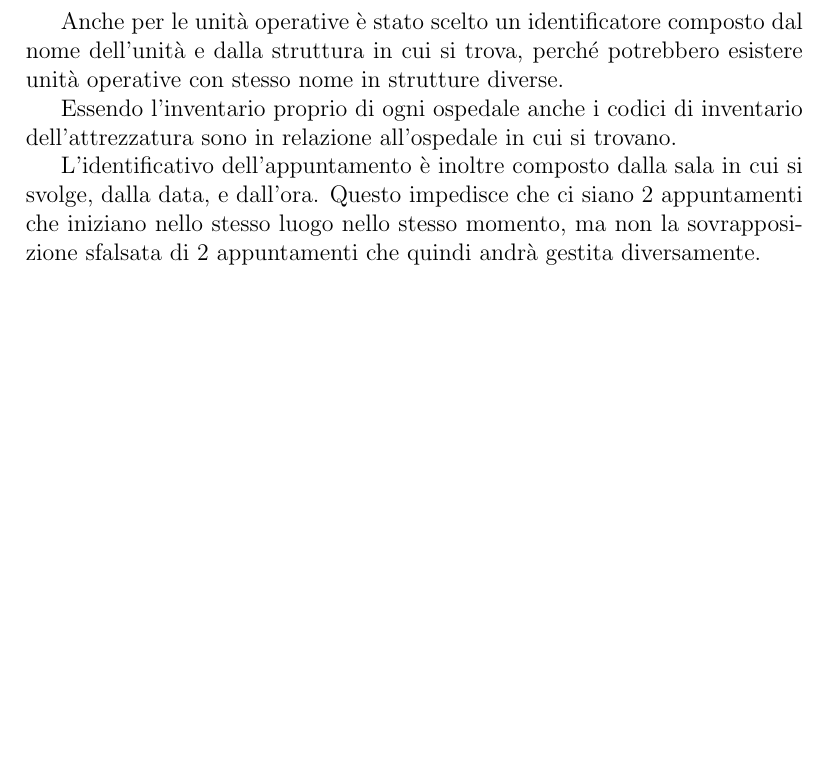
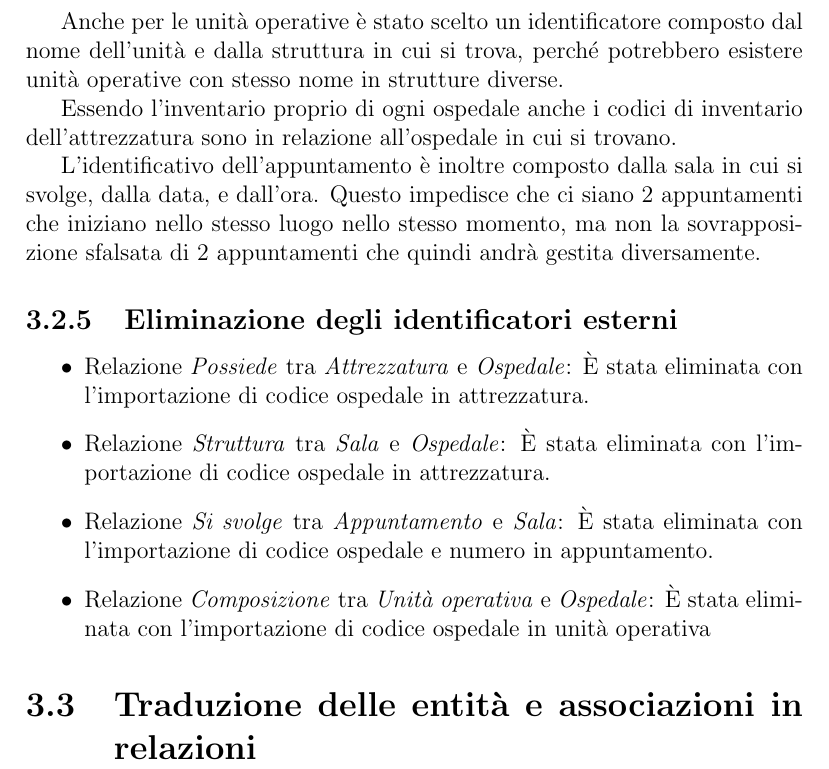
Before and after one commit to nicolo09/DB-project-2022, a LaTeX document (report/report.tex): part of page 23 of 23, cut so that both start at the same text, the shorter picture padded with empty space. Compiled offline with pdfLaTeX.

Commit message:
Removed external identifiers

```diff
--- a/report/report.tex
+++ b/report/report.tex
@@ -920,4 +920,15 @@ Essendo l'inventario proprio di ogni ospedale anche i codici di inventario dell'
 L'identificativo dell'appuntamento è inoltre composto dalla sala in cui si svolge, dalla data, e dall'ora. Questo impedisce che ci siano 2 appuntamenti che
 iniziano nello stesso luogo nello stesso momento, ma non la sovrapposizione sfalsata di 2 appuntamenti che quindi andrà gestita diversamente.
 
+\subsection{Eliminazione degli identificatori esterni}
+\begin{itemize}
+  \item Relazione \emph{Possiede} tra \emph{Attrezzatura} e \emph{Ospedale}: È stata eliminata con l'importazione di codice ospedale in attrezzatura.
+  \item Relazione \emph{Struttura} tra \emph{Sala} e \emph{Ospedale}: È stata eliminata con l'importazione di codice ospedale in attrezzatura.
+  \item Relazione \emph{Si svolge} tra \emph{Appuntamento} e \emph{Sala}: È stata eliminata con l'importazione di codice ospedale e numero in appuntamento.
+  \item Relazione \emph{Composizione} tra \emph{Unità operativa} e \emph{Ospedale}: È stata eliminata con l'importazione di codice ospedale in unità operativa
+\end{itemize}
+
+\section{Traduzione delle entità e associazioni in relazioni}
+
+
 \end{document}
```
Also changed, not shown: 1 other file.
